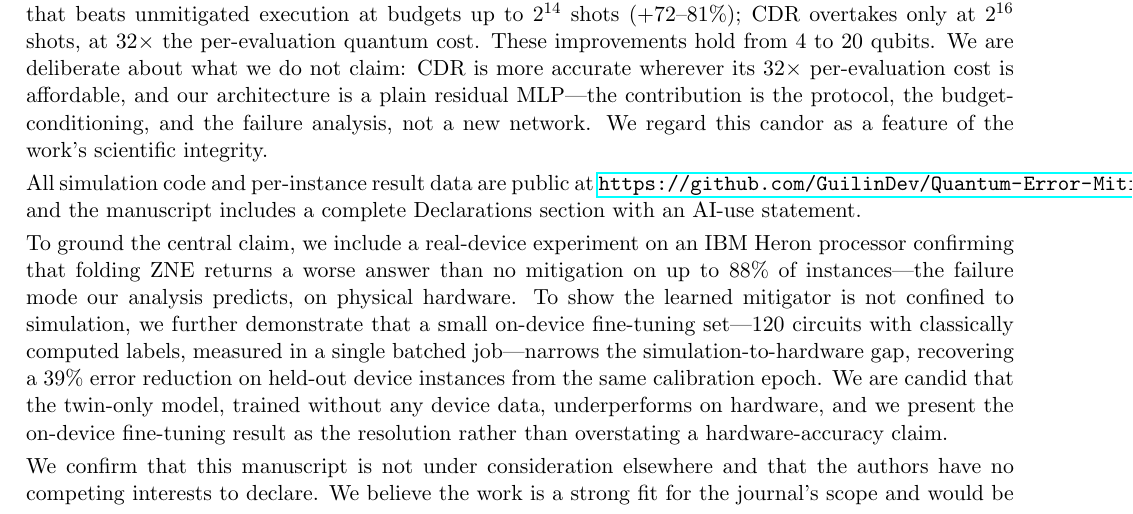
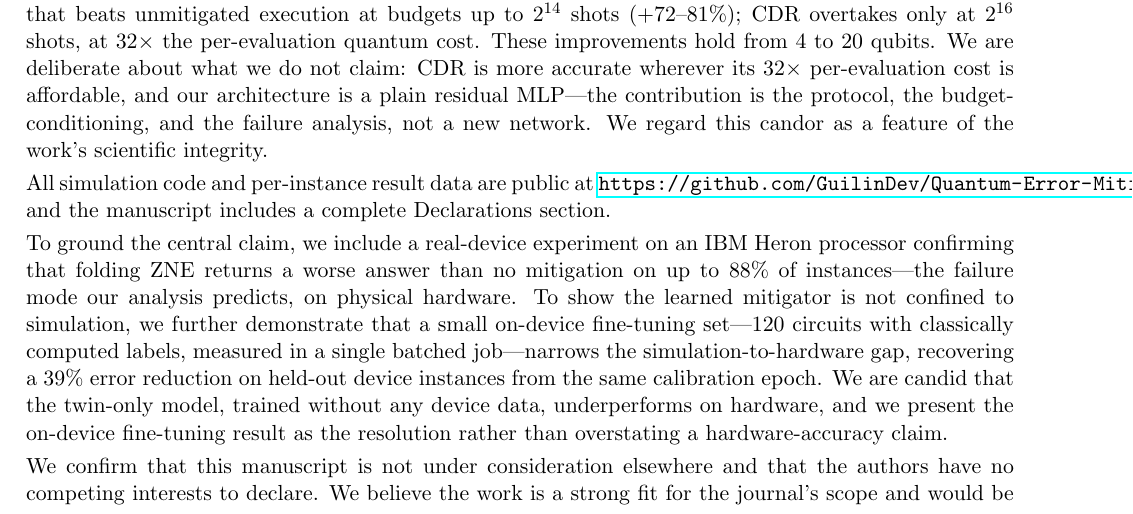
Before and after one commit to GuilinDev/Quantum-Error-Mitigation, a LaTeX letter (paper/cover_letter.tex): part of page 1 of 2, cut so that both start at the same text. Compiled offline with pdfLaTeX.

Commit message:
Remove in-text Use-of-AI-assistance declaration; sync cover letter
Drop the 'Use of AI assistance' paragraph from the Declarations section and
the corresponding 'AI-use statement' clause in the cover letter. Recompiled
clean (18pp); submission zip rebuilt and verified by extract-and-compile.

```diff
--- a/paper/cover_letter.tex
+++ b/paper/cover_letter.tex
@@ -31,7 +31,7 @@ Our three contributions are:
 
 Under combined stochastic and coherent control-offset miscalibration noise, NEM is the only method that beats unmitigated execution at budgets up to $2^{14}$ shots ($+72$--$81\%$); CDR overtakes only at $2^{16}$ shots, at $32\times$ the per-evaluation quantum cost. These improvements hold from 4 to 20 qubits. We are deliberate about what we do not claim: CDR is more accurate wherever its $32\times$ per-evaluation cost is affordable, and our architecture is a plain residual MLP---the contribution is the protocol, the budget-conditioning, and the failure analysis, not a new network. We regard this candor as a feature of the work's scientific integrity.
 
-All simulation code and per-instance result data are public at \url{https://github.com/GuilinDev/Quantum-Error-Mitigation}, and the manuscript includes a complete Declarations section with an AI-use statement.
+All simulation code and per-instance result data are public at \url{https://github.com/GuilinDev/Quantum-Error-Mitigation}, and the manuscript includes a complete Declarations section.
 
 To ground the central claim, we include a real-device experiment on an IBM Heron processor confirming that folding ZNE returns a worse answer than no mitigation on up to 88\% of instances---the failure mode our analysis predicts, on physical hardware. To show the learned mitigator is not confined to simulation, we further demonstrate that a small on-device fine-tuning set---120 circuits with classically computed labels, measured in a single batched job---narrows the simulation-to-hardware gap, recovering a 39\% error reduction on held-out device instances from the same calibration epoch. We are candid that the twin-only model, trained without any device data, underperforms on hardware, and we present the on-device fine-tuning result as the resolution rather than overstating a hardware-accuracy claim.
 
```
Also changed, not shown: paper/main.tex (+0 -2 lines).
